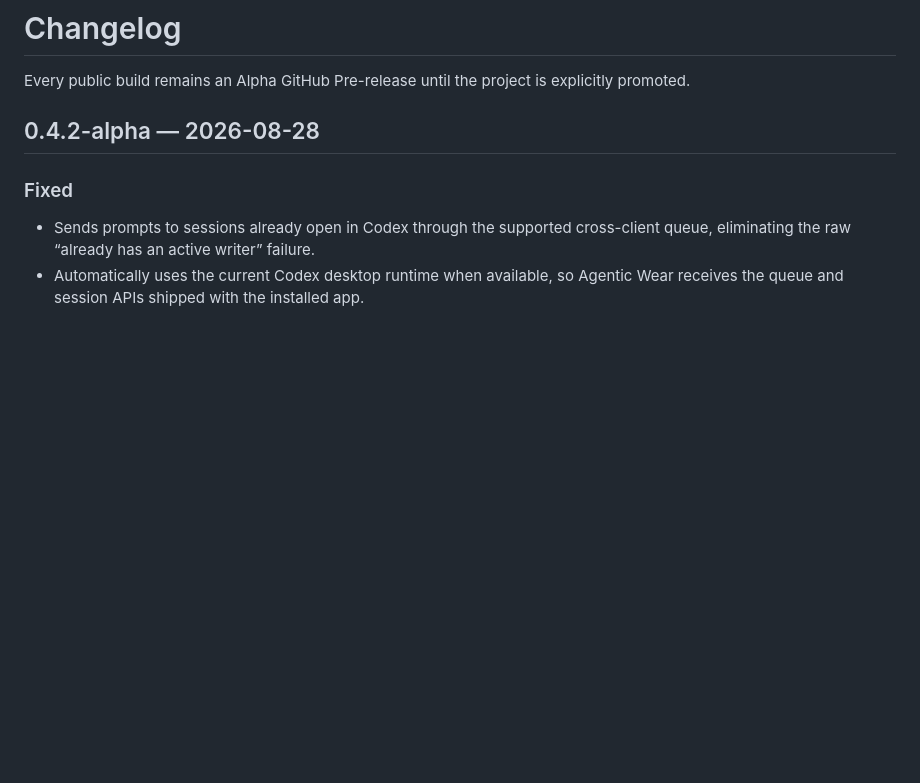
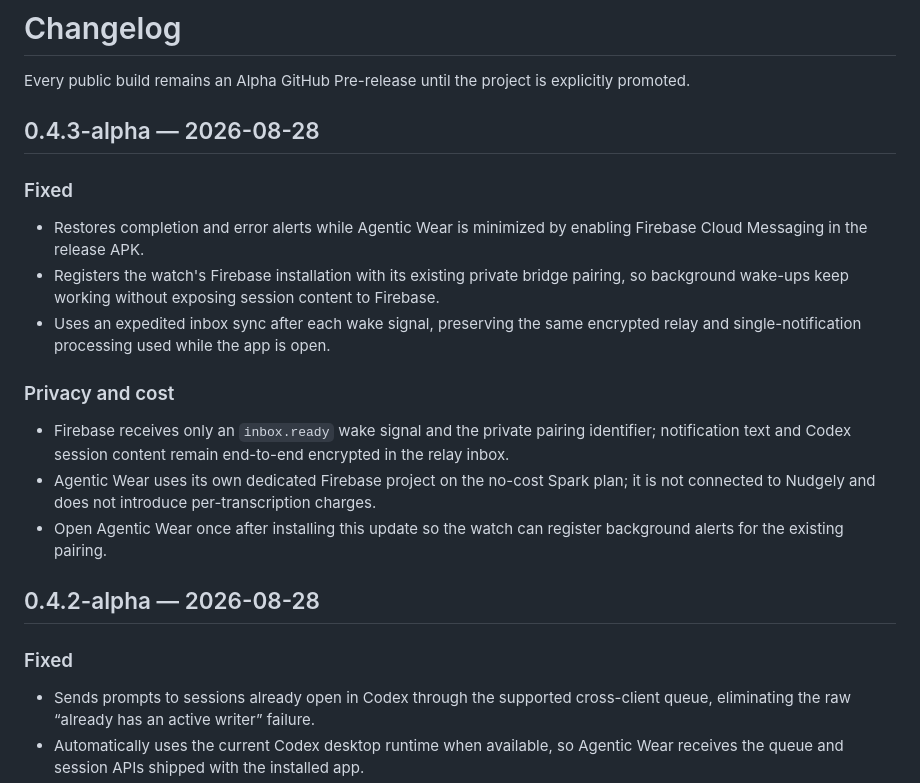
Before and after one commit to Bughunter-Geek/agentic-wear, a Markdown page: CHANGELOG.md, the part around the change. GitHub-like rendering; blank space fills up the shorter version.

Commit message:
Document background alert wake support
Co-authored-by: Codex <noreply@openai.com>

```diff
--- a/CHANGELOG.md
+++ b/CHANGELOG.md
@@ -1,6 +1,20 @@
 # Changelog
 
 Every public build remains an Alpha GitHub Pre-release until the project is explicitly promoted.
+
+## 0.4.3-alpha — 2026-08-28
+
+### Fixed
+
+- Restores completion and error alerts while Agentic Wear is minimized by enabling Firebase Cloud Messaging in the release APK.
+- Registers the watch's Firebase installation with its existing private bridge pairing, so background wake-ups keep working without exposing session content to Firebase.
+- Uses an expedited inbox sync after each wake signal, preserving the same encrypted relay and single-notification processing used while the app is open.
+
+### Privacy and cost
+
+- Firebase receives only an `inbox.ready` wake signal and the private pairing identifier; notification text and Codex session content remain end-to-end encrypted in the relay inbox.
+- Agentic Wear uses its own dedicated Firebase project on the no-cost Spark plan; it is not connected to Nudgely and does not introduce per-transcription charges.
+- Open Agentic Wear once after installing this update so the watch can register background alerts for the existing pairing.
 
 ## 0.4.2-alpha — 2026-08-28
 
```
